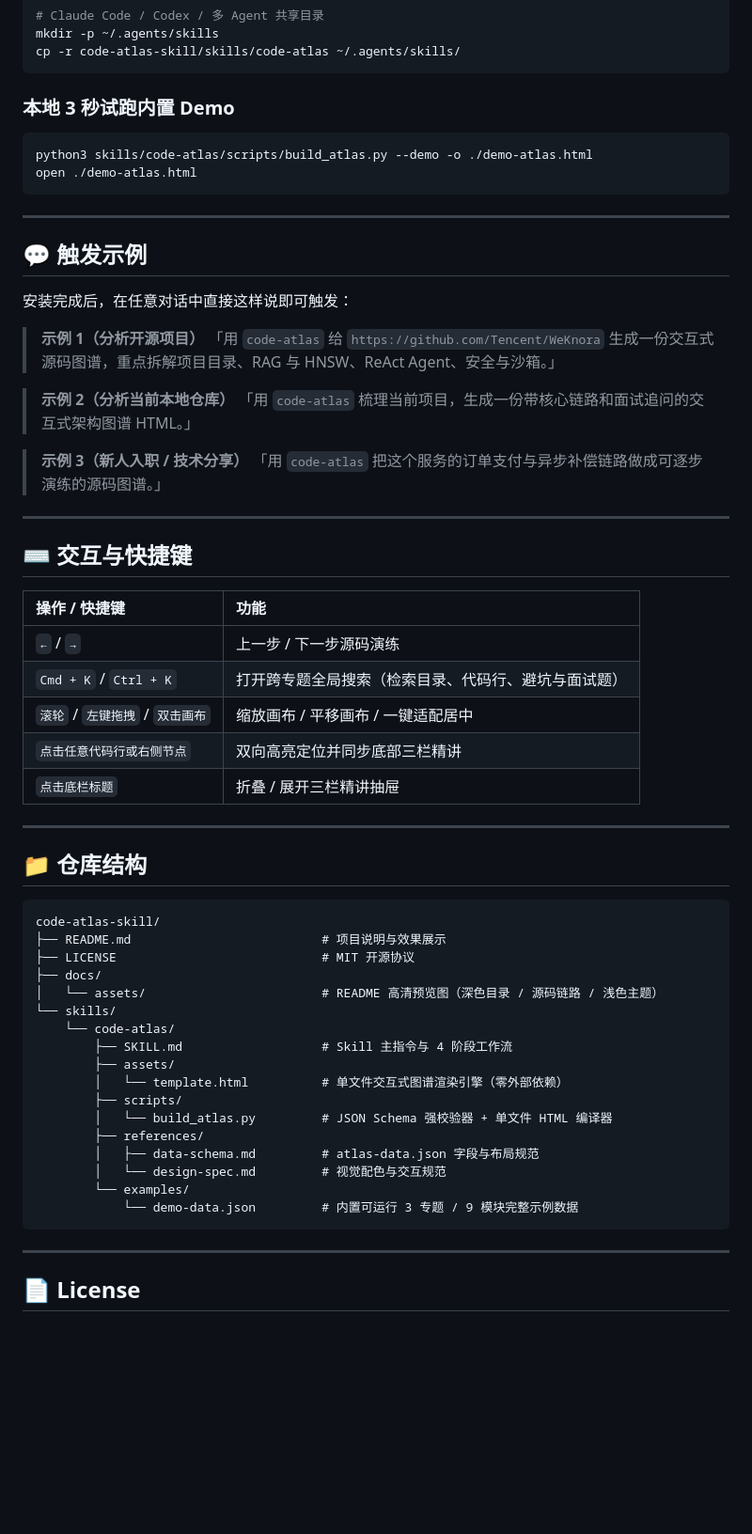
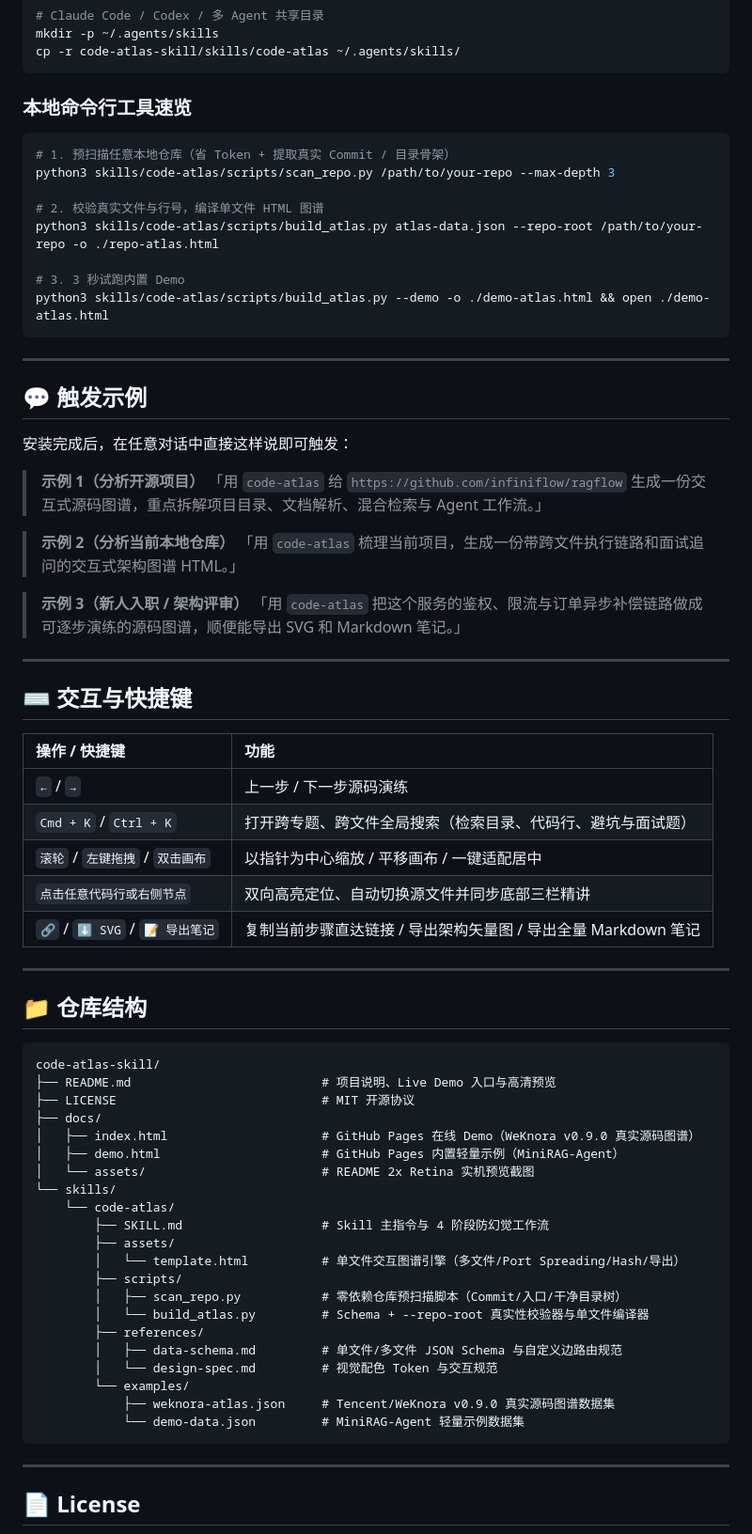
Before and after one commit to tsumon/code-atlas-skill, a Markdown page: README.md, the part around one of its changes. Shown at 94% size. Rendered like a GitHub page; blank space fills up the shorter version.

````diff
--- a/README.md
+++ b/README.md
@@ -98,11 +113,17 @@ mkdir -p ~/.agents/skills
 cp -r code-atlas-skill/skills/code-atlas ~/.agents/skills/
 ```
 
-### 本地 3 秒试跑内置 Demo
+### 本地命令行工具速览
 
 ```bash
-python3 skills/code-atlas/scripts/build_atlas.py --demo -o ./demo-atlas.html
-open ./demo-atlas.html
+# 1. 预扫描任意本地仓库（省 Token + 提取真实 Commit / 目录骨架）
+python3 skills/code-atlas/scripts/scan_repo.py /path/to/your-repo --max-depth 3
+
+# 2. 校验真实文件与行号，编译单文件 HTML 图谱
+python3 skills/code-atlas/scripts/build_atlas.py atlas-data.json --repo-root /path/to/your-repo -o ./repo-atlas.html
+
+# 3. 3 秒试跑内置 Demo
+python3 skills/code-atlas/scripts/build_atlas.py --demo -o ./demo-atlas.html && open ./demo-atlas.html
 ```
 
 ---
@@ -112,13 +133,13 @@ open ./demo-atlas.html
 安装完成后，在任意对话中直接这样说即可触发：
 
 > **示例 1（分析开源项目）**
-> 「用 `code-atlas` 给 `https://github.com/Tencent/WeKnora` 生成一份交互式源码图谱，重点拆解项目目录、RAG 与 HNSW、ReAct Agent、安全与沙箱。」
+> 「用 `code-atlas` 给 `https://github.com/infiniflow/ragflow` 生成一份交互式源码图谱，重点拆解项目目录、文档解析、混合检索与 Agent 工作流。」
 
 > **示例 2（分析当前本地仓库）**
-> 「用 `code-atlas` 梳理当前项目，生成一份带核心链路和面试追问的交互式架构图谱 HTML。」
+> 「用 `code-atlas` 梳理当前项目，生成一份带跨文件执行链路和面试追问的交互式架构图谱 HTML。」
 
-> **示例 3（新人入职 / 技术分享）**
-> 「用 `code-atlas` 把这个服务的订单支付与异步补偿链路做成可逐步演练的源码图谱。」
+> **示例 3（新人入职 / 架构评审）**
+> 「用 `code-atlas` 把这个服务的鉴权、限流与订单异步补偿链路做成可逐步演练的源码图谱，顺便能导出 SVG 和 Markdown 笔记。」
 
 ---
 
@@ -127,10 +148,10 @@ open ./demo-atlas.html
 | 操作 / 快捷键 | 功能 |
 | :--- | :--- |
 | `←` / `→` | 上一步 / 下一步源码演练 |
-| `Cmd + K` / `Ctrl + K` | 打开跨专题全局搜索（检索目录、代码行、避坑与面试题） |
-| `滚轮` / `左键拖拽` / `双击画布` | 缩放画布 / 平移画布 / 一键适配居中 |
-| `点击任意代码行或右侧节点` | 双向高亮定位并同步底部三栏精讲 |
-| `点击底栏标题` | 折叠 / 展开三栏精讲抽屉 |
+| `Cmd + K` / `Ctrl + K` | 打开跨专题、跨文件全局搜索（检索目录、代码行、避坑与面试题） |
+| `滚轮` / `左键拖拽` / `双击画布` | 以指针为中心缩放 / 平移画布 / 一键适配居中 |
+| `点击任意代码行或右侧节点` | 双向高亮定位、自动切换源文件并同步底部三栏精讲 |
+| `🔗` / `⬇ SVG` / `📝 导出笔记` | 复制当前步骤直达链接 / 导出架构矢量图 / 导出全量 Markdown 笔记 |
 
 ---
 
@@ -138,22 +159,26 @@ open ./demo-atlas.html
 
 ```text
 code-atlas-skill/
-├── README.md                          # 项目说明与效果展示
+├── README.md                          # 项目说明、Live Demo 入口与高清预览
 ├── LICENSE                            # MIT 开源协议
 ├── docs/
-│   └── assets/                        # README 高清预览图（深色目录 / 源码链路 / 浅色主题）
+│   ├── index.html                     # GitHub Pages 在线 Demo（WeKnora v0.9.0 真实源码图谱）
+│   ├── demo.html                      # GitHub Pages 内置轻量示例（MiniRAG-Agent）
+│   └── assets/                        # README 2x Retina 实机预览截图
 └── skills/
     └── code-atlas/
-        ├── SKILL.md                   # Skill 主指令与 4 阶段工作流
+        ├── SKILL.md                   # Skill 主指令与 4 阶段防幻觉工作流
         ├── assets/
-        │   └── template.html          # 单文件交互式图谱渲染引擎（零外部依赖）
+        │   └── template.html          # 单文件交互图谱引擎（多文件/Port Spreading/Hash/导出）
         ├── scripts/
-        │   └── build_atlas.py         # JSON Schema 强校验器 + 单文件 HTML 编译器
+        │   ├── scan_repo.py           # 零依赖仓库预扫描脚本（Commit/入口/干净目录树）
+        │   └── build_atlas.py         # Schema + --repo-root 真实性校验器与单文件编译器
         ├── references/
-        │   ├── data-schema.md         # atlas-data.json 字段与布局规范
-        │   └── design-spec.md         # 视觉配色与交互规范
+        │   ├── data-schema.md         # 单文件/多文件 JSON Schema 与自定义边路由规范
+        │   └── design-spec.md         # 视觉配色 Token 与交互规范
         └── examples/
-            └── demo-data.json         # 内置可运行 3 专题 / 9 模块完整示例数据
+            ├── weknora-atlas.json     # Tencent/WeKnora v0.9.0 真实源码图谱数据集
+            └── demo-data.json         # MiniRAG-Agent 轻量示例数据集
 ```
 
 ---
````
Also changed, not shown: other parts of README.md (+38 -23 lines), skills/code-atlas/SKILL.md (+29 -29 lines), docs/assets/preview-dark-code.png, docs/assets/preview-dark-tree.png, docs/assets/preview-light-agent.png, 7 other files.
